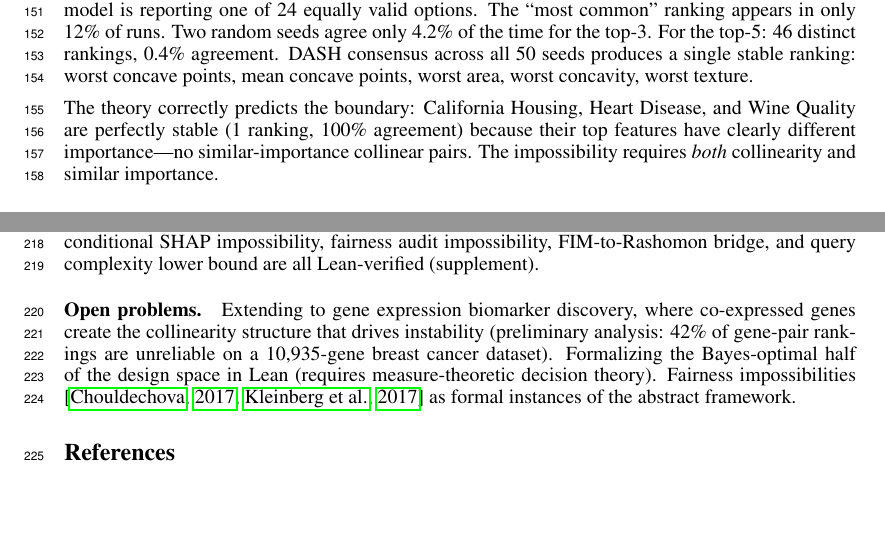
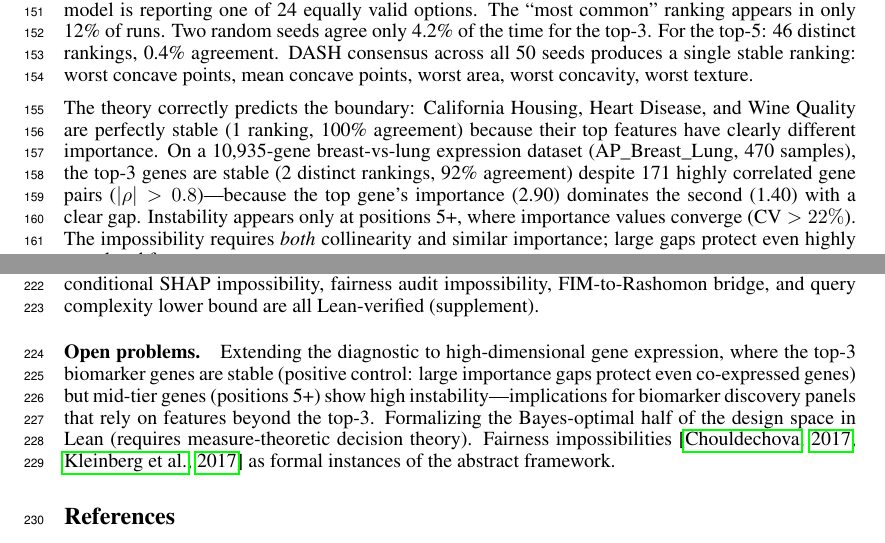
Before and after one commit to DrakeCaraker/dash-impossibility-lean, a LaTeX paper (paper/main.tex): two parts of pages 5 and 7 of 8, joined at a grey line, cut so that both start at the same text, the shorter picture padded with empty space. Compiled offline with pdfLaTeX.

Commit message:
feat: gene expression positive control — top-3 stable despite 171 correlated pairs
Co-Authored-By: Claude Opus 4.6 (1M context) <noreply@anthropic.com>

```diff
--- a/paper/main.tex
+++ b/paper/main.tex
@@ -298,7 +298,7 @@ California Housing & 1 & 100\% & Yes \\
 
 Breast Cancer produces \textbf{24 distinct top-3 rankings across 50 seeds} under standard XGBoost configuration with recommended regularization---any study reporting a specific top-3 from a single model is reporting one of 24 equally valid options. The ``most common'' ranking appears in only 12\% of runs. Two random seeds agree only 4.2\% of the time for the top-3. For the top-5: 46 distinct rankings, 0.4\% agreement. DASH consensus across all 50 seeds produces a single stable ranking: worst concave points, mean concave points, worst area, worst concavity, worst texture.
 
-The theory correctly predicts the boundary: California Housing, Heart Disease, and Wine Quality are perfectly stable (1 ranking, 100\% agreement) because their top features have clearly different importance---no similar-importance collinear pairs. The impossibility requires \emph{both} collinearity and similar importance.
+The theory correctly predicts the boundary: California Housing, Heart Disease, and Wine Quality are perfectly stable (1 ranking, 100\% agreement) because their top features have clearly different importance. On a 10{,}935-gene breast-vs-lung expression dataset (AP\_Breast\_Lung, 470 samples), the top-3 genes are stable (2 distinct rankings, 92\% agreement) despite 171 highly correlated gene pairs ($|\rho| > 0.8$)---because the top gene's importance (2.90) dominates the second (1.40) with a clear gap. Instability appears only at positions 5+, where importance values converge (CV $> 22\%$). The impossibility requires \emph{both} collinearity and similar importance; large gaps protect even highly correlated features.
 
 \paragraph{Cross-implementation ranking lottery.}
 On Breast Cancer with stochastic training: XGBoost produces 24 distinct top-3 rankings (4.2\% agreement), LightGBM produces 29 (3.6\%), and Random Forest produces 40 (2.5\% agreement, permutation importance). The instability is implementation-independent. When subsampling is disabled (deterministic training), all implementations produce 1 ranking---confirming the instability is from model multiplicity, not from SHAP computation.
@@ -351,7 +351,7 @@ Core impossibility: \textbf{0 axioms}. GBDT impossibility: \textbf{3 axioms}. DA
 The symmetric Bayes dichotomy (a general two-families theorem for symmetric decision problems), conditional SHAP impossibility, fairness audit impossibility, FIM-to-Rashomon bridge, and query complexity lower bound are all Lean-verified (supplement).
 
 \paragraph{Open problems.}
-Extending to gene expression biomarker discovery, where co-expressed genes create the collinearity structure that drives instability (preliminary analysis: 42\% of gene-pair rankings are unreliable on a 10{,}935-gene breast cancer dataset). Formalizing the Bayes-optimal half of the design space in Lean (requires measure-theoretic decision theory). Fairness impossibilities \citep{chouldechova2017fair,kleinberg2017inherent} as formal instances of the abstract framework.
+Extending the diagnostic to high-dimensional gene expression, where the top-3 biomarker genes are stable (positive control: large importance gaps protect even co-expressed genes) but mid-tier genes (positions 5+) show high instability---implications for biomarker discovery panels that rely on features beyond the top-3. Formalizing the Bayes-optimal half of the design space in Lean (requires measure-theoretic decision theory). Fairness impossibilities \citep{chouldechova2017fair,kleinberg2017inherent} as formal instances of the abstract framework.
 
 \bibliographystyle{plainnat}
 \bibliography{references}
```
Also changed, not shown: paper/main.pdf.
